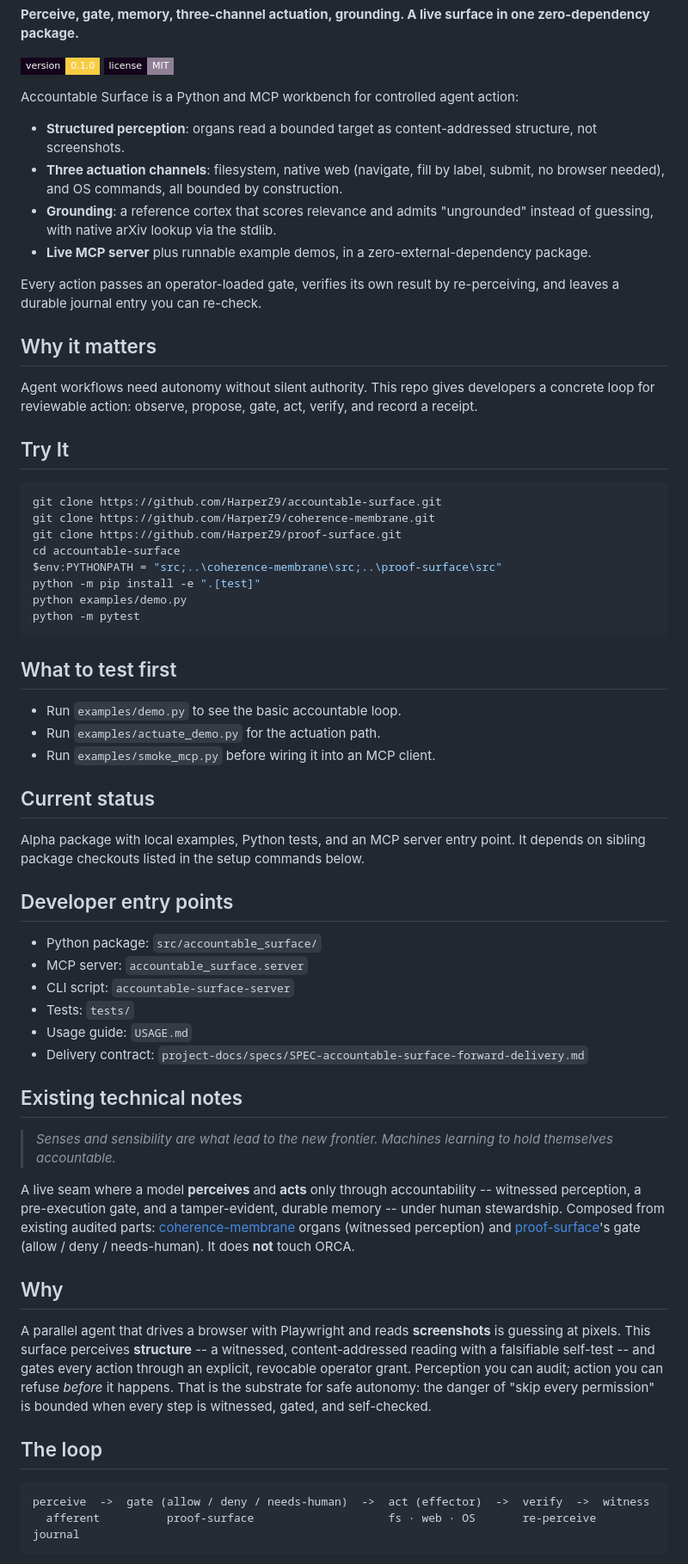
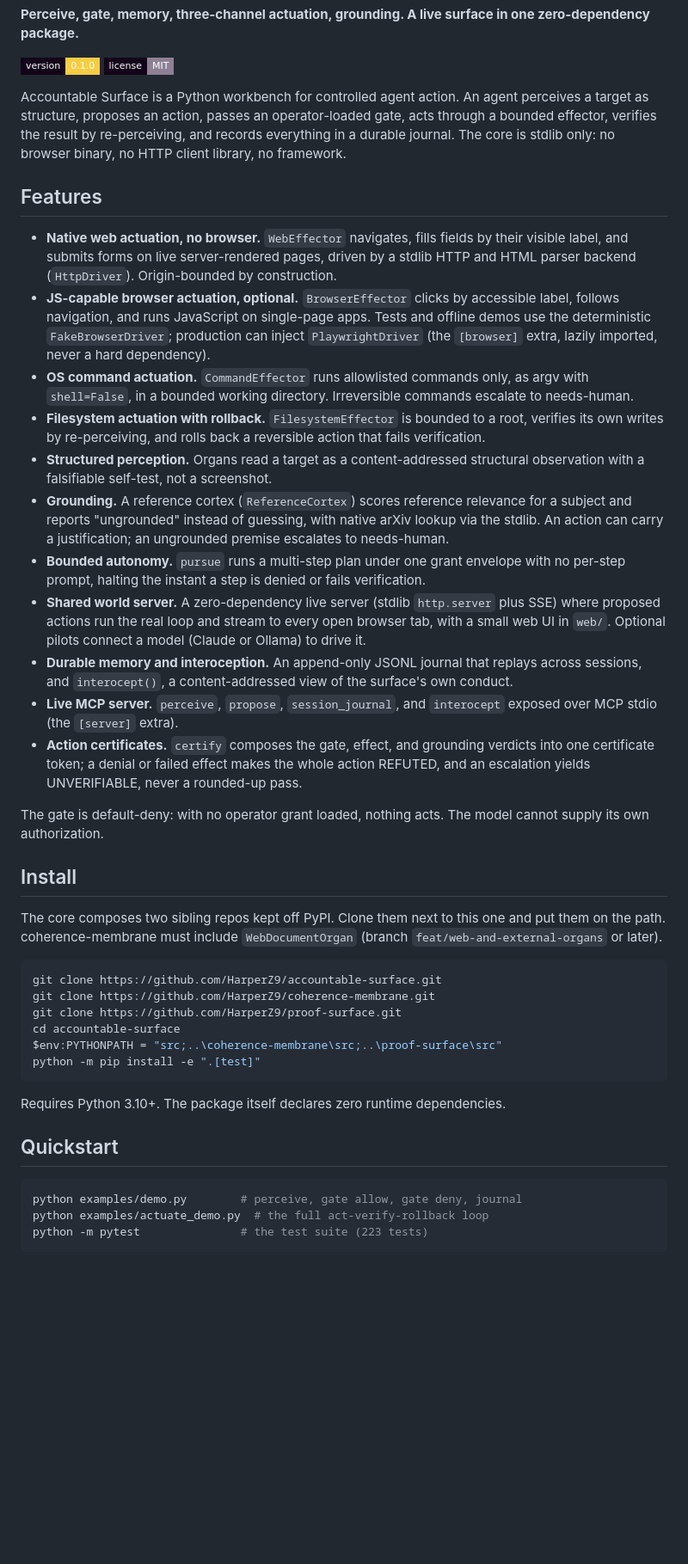
Before and after one commit to HarperZ9/accountable-surface, a Markdown page: README.md, the part around one of its changes. Shown at 86% size. GitHub-like rendering; badges without logos; blank space fills up the shorter version.

````diff
--- a/README.md
+++ b/README.md
@@ -4,22 +4,27 @@
 
 ![version](https://img.shields.io/badge/version-0.1.0-f8cc43?style=flat-square&labelColor=14041b) ![license](https://img.shields.io/badge/license-MIT-8f8095?style=flat-square&labelColor=14041b)
 
-Accountable Surface is a Python and MCP workbench for controlled agent action:
+Accountable Surface is a Python workbench for controlled agent action. An agent perceives a target as structure, proposes an action, passes an operator-loaded gate, acts through a bounded effector, verifies the result by re-perceiving, and records everything in a durable journal. The core is stdlib only: no browser binary, no HTTP client library, no framework.
 
-- **Structured perception**: organs read a bounded target as content-addressed structure, not screenshots.
-- **Three actuation channels**: filesystem, native web (navigate, fill by label, submit, no browser needed), and OS commands, all bounded by construction.
-- **Grounding**: a reference cortex that scores relevance and admits "ungrounded" instead of guessing, with native arXiv lookup via the stdlib.
-- **Live MCP server** plus runnable example demos, in a zero-external-dependency package.
+## Features
 
-Every action passes an operator-loaded gate, verifies its own result by re-perceiving, and leaves a durable journal entry you can re-check.
+- **Native web actuation, no browser.** `WebEffector` navigates, fills fields by their visible label, and submits forms on live server-rendered pages, driven by a stdlib HTTP and HTML parser backend (`HttpDriver`). Origin-bounded by construction.
+- **JS-capable browser actuation, optional.** `BrowserEffector` clicks by accessible label, follows navigation, and runs JavaScript on single-page apps. Tests and offline demos use the deterministic `FakeBrowserDriver`; production can inject `PlaywrightDriver` (the `[browser]` extra, lazily imported, never a hard dependency).
+- **OS command actuation.** `CommandEffector` runs allowlisted commands only, as argv with `shell=False`, in a bounded working directory. Irreversible commands escalate to needs-human.
+- **Filesystem actuation with rollback.** `FilesystemEffector` is bounded to a root, verifies its own writes by re-perceiving, and rolls back a reversible action that fails verification.
+- **Structured perception.** Organs read a target as a content-addressed structural observation with a falsifiable self-test, not a screenshot.
+- **Grounding.** A reference cortex (`ReferenceCortex`) scores reference relevance for a subject and reports "ungrounded" instead of guessing, with native arXiv lookup via the stdlib. An action can carry a justification; an ungrounded premise escalates to needs-human.
+- **Bounded autonomy.** `pursue` runs a multi-step plan under one grant envelope with no per-step prompt, halting the instant a step is denied or fails verification.
+- **Shared world server.** A zero-dependency live server (stdlib `http.server` plus SSE) where proposed actions run the real loop and stream to every open browser tab, with a small web UI in `web/`. Optional pilots connect a model (Claude or Ollama) to drive it.
+- **Durable memory and interoception.** An append-only JSONL journal that replays across sessions, and `interocept()`, a content-addressed view of the surface's own conduct.
+- **Live MCP server.** `perceive`, `propose`, `session_journal`, and `interocept` exposed over MCP stdio (the `[server]` extra).
+- **Action certificates.** `certify` composes the gate, effect, and grounding verdicts into one certificate token; a denial or failed effect makes the whole action REFUTED, and an escalation yields UNVERIFIABLE, never a rounded-up pass.
 
-## Why it matters
+The gate is default-deny: with no operator grant loaded, nothing acts. The model cannot supply its own authorization.
 
-Agent workflows need autonomy without silent authority. This repo gives
-developers a concrete loop for reviewable action: observe, propose, gate, act,
-verify, and record a receipt.
+## Install
 
-## Try It
+The core composes two sibling repos kept off PyPI. Clone them next to this one and put them on the path. coherence-membrane must include `WebDocumentOrgan` (branch `feat/web-and-external-organs` or later).
 
 ```powershell
 git clone https://github.com/HarperZ9/accountable-surface.git
@@ -28,55 +33,15 @@ git clone https://github.com/HarperZ9/proof-surface.git
 cd accountable-surface
 $env:PYTHONPATH = "src;..\coherence-membrane\src;..\proof-surface\src"
 python -m pip install -e ".[test]"
-python examples/demo.py
-python -m pytest
 ```
 
-## What to test first
+Requires Python 3.10+. The package itself declares zero runtime dependencies.
 
-- Run `examples/demo.py` to see the basic accountable loop.
-- Run `examples/actuate_demo.py` for the actuation path.
-- Run `examples/smoke_mcp.py` before wiring it into an MCP client.
+## Quickstart
 
-## Current status
-
-Alpha package with local examples, Python tests, and an MCP server entry point.
-It depends on sibling package checkouts listed in the setup commands below.
-
-## Developer entry points
-
-- Python package: `src/accountable_surface/`
-- MCP server: `accountable_surface.server`
-- CLI script: `accountable-surface-server`
-- Tests: `tests/`
-- Usage guide: `USAGE.md`
-- Delivery contract: `project-docs/specs/SPEC-accountable-surface-forward-delivery.md`
-
-## Existing technical notes
-
-> *Senses and sensibility are what lead to the new frontier. Machines learning to hold themselves accountable.*
-
-A live seam where a model **perceives** and **acts** only through accountability --
-witnessed perception, a pre-execution gate, and a tamper-evident, durable memory --
-under human stewardship. Composed from existing audited parts:
-[coherence-membrane](https://github.com/HarperZ9/coherence-membrane) organs
-(witnessed perception) and [proof-surface](https://github.com/HarperZ9/proof-surface)'s
-gate (allow / deny / needs-human). It does **not** touch ORCA.
-
-## Why
-
-A parallel agent that drives a browser with Playwright and reads **screenshots**
-is guessing at pixels. This surface perceives **structure** -- a witnessed,
-content-addressed reading with a falsifiable self-test -- and gates every action
-through an explicit, revocable operator grant. Perception you can audit; action
-you can refuse *before* it happens. That is the substrate for safe autonomy: the
-danger of "skip every permission" is bounded when every step is witnessed, gated,
-and self-checked.
-
-## The loop
-
-```
-perceive  ->  gate (allow / deny / needs-human)  ->  act (effector)  ->  verify  ->  witness
-  afferent          proof-surface                    fs · web · OS       re-perceive   journal
+```powershell
+python examples/demo.py        # perceive, gate allow, gate deny, journal
+python examples/actuate_demo.py  # the full act-verify-rollback loop
+python -m pytest               # the test suite (223 tests)
 ```
 
````
Also changed, not shown: other parts of README.md (+72 -96 lines), docs/INTRODUCTION.md (added, +138 -0 lines).
